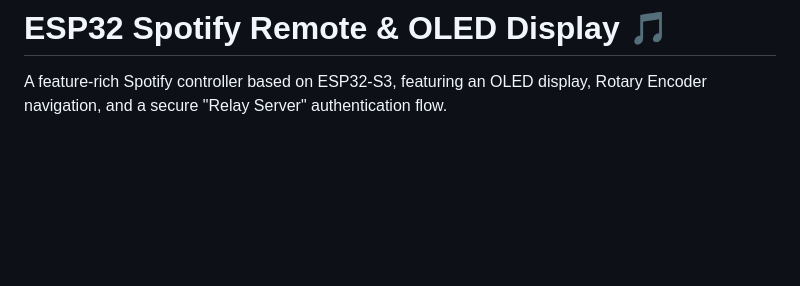
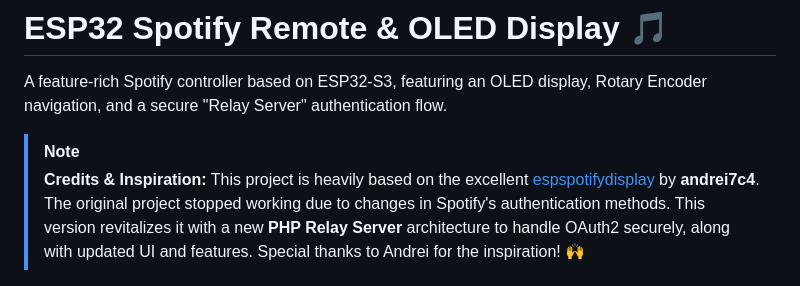
Before and after one commit to cryptooth/Spotify_Controller, a Markdown page: README.md, the part around the change. GitHub-like rendering; blank space fills up the shorter version.

Commit message:
Add credits to andrei7c4

```diff
--- a/README.md
+++ b/README.md
@@ -3,6 +3,10 @@
 
 
 A feature-rich Spotify controller based on ESP32-S3, featuring an OLED display, Rotary Encoder navigation, and a secure "Relay Server" authentication flow.
+
+> [!NOTE]
+> **Credits & Inspiration:** This project is heavily based on the excellent [espspotifydisplay](https://github.com/andrei7c4/espspotifydisplay) by **andrei7c4**.
+> The original project stopped working due to changes in Spotify's authentication methods. This version revitalizes it with a new **PHP Relay Server** architecture to handle OAuth2 securely, along with updated UI and features. Special thanks to Andrei for the inspiration! 🙌
 
 ![OLED QR Code](IMG_8702.JPG)
 *Scan the QR code on the OLED to authenticate securely.*
```
